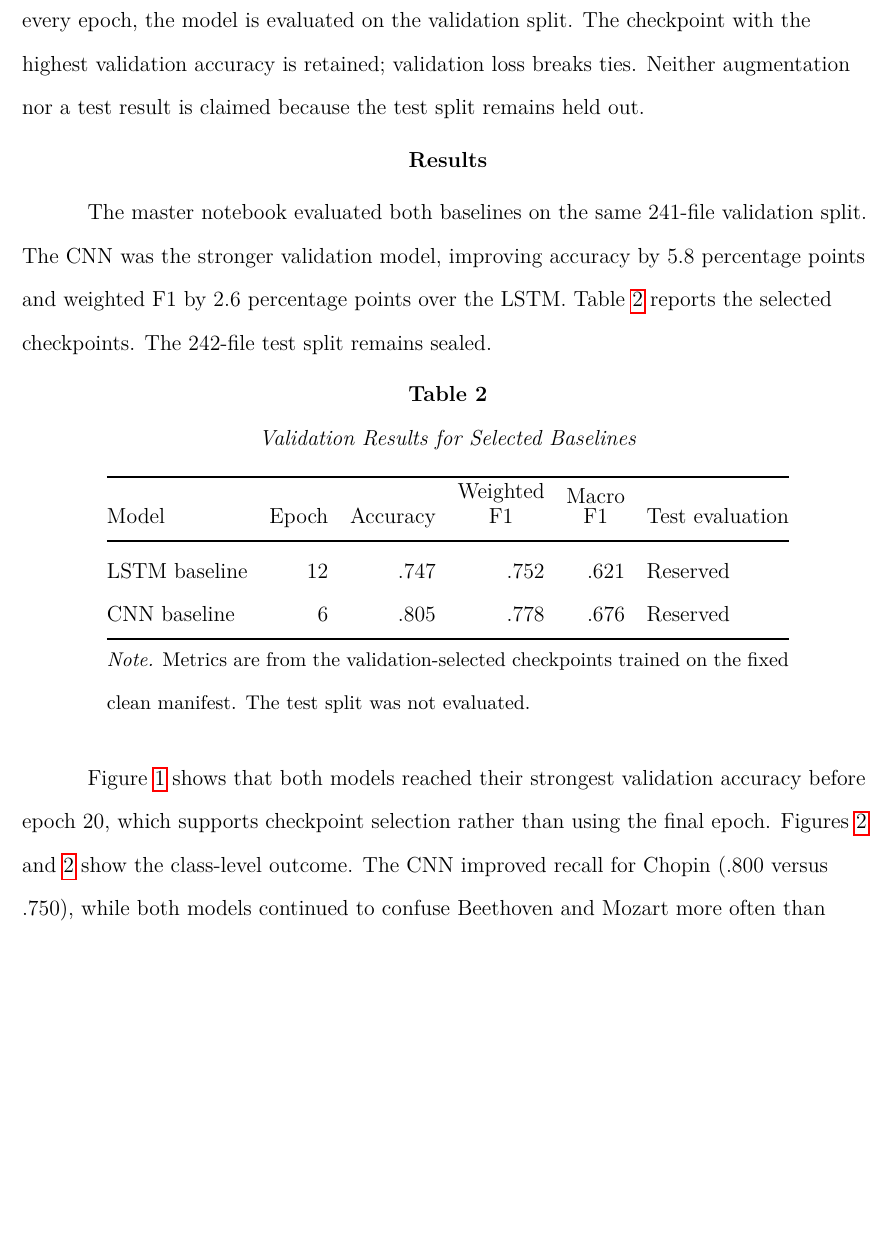
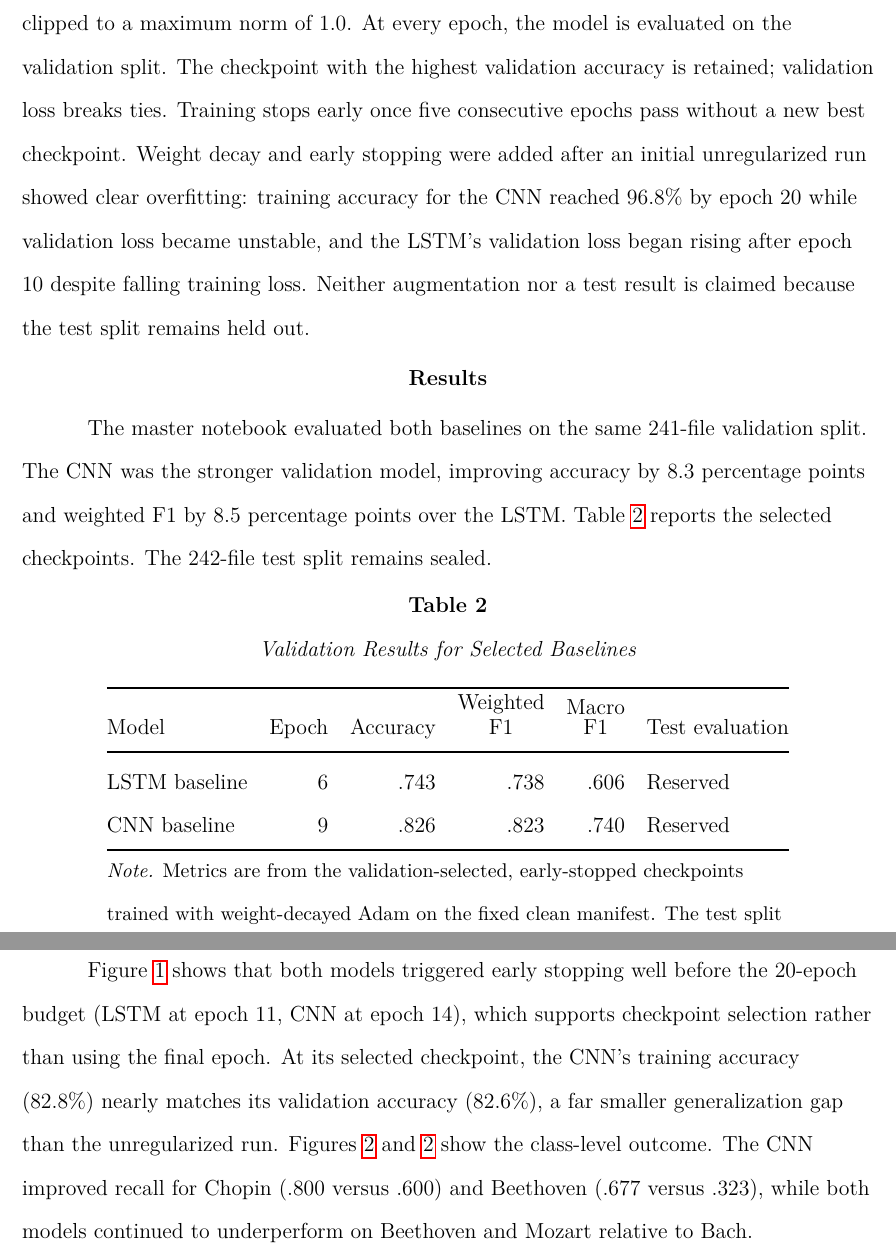
Before and after one commit to SamTavasoli/music-composer-classification-pytorch, a LaTeX paper (report/main.tex): part of page 7 of 10 before the commit and two parts of pages 7 and 8 of 10 after it, the two joined at a grey line, cut so that both start at the same text, the shorter picture padded with empty space. Compiled offline with pdfLaTeX.

Commit message:
Add early stopping and weight decay; broaden Pixi to macOS/Linux/Windows; retrain and update report
- training.py: add early stopping (patience=5) to train_lstm, tracking best_epoch
- experiments.py: add weight_decay=1e-4 and early_stopping_patience to ExperimentConfig,
  wire both into the LSTM and CNN Adam optimizers
- pixi.toml/pixi.lock: broaden platforms to osx-arm64, linux-64, win-64; check-imports
  now also reports CUDA availability
- Retrain both baselines with the regularized workflow: LSTM best epoch 6
  (acc .743, weighted F1 .738, macro F1 .606), CNN best epoch 9
  (acc .826, weighted F1 .823, macro F1 .740), both stopped early well before
  the 20-epoch cap; regenerate figures accordingly
- README.md and report/main.tex: update validation results, training methodology,
  and discussion to reflect the regularized retrain

```diff
--- a/report/main.tex
+++ b/report/main.tex
@@ -34,9 +34,11 @@
   memory (LSTM) and one-dimensional convolutional neural network (CNN) baselines
   consume fixed-length sequences of pitch, velocity, note duration, and onset
   interval. Inverse-frequency class weights address the imbalanced training
-  distribution. On the shared validation split, the CNN achieved .805 accuracy,
-  exceeding the LSTM's .747. Both models are selected only with validation
-  performance; the test split remains reserved for final evaluation.}
+  distribution, and Adam weight decay with validation-based early stopping
+  curbs the overfitting observed when training ran a fixed 20 epochs. On the
+  shared validation split, the CNN achieved .826 accuracy, exceeding the
+  LSTM's .743. Both models are selected only with validation performance; the
+  test split remains reserved for final evaluation.}
 
 \keywords{composer classification, MIDI, deep learning, LSTM, CNN, reproducibility, music information retrieval}
 
@@ -189,4 +186,0 @@ $K$ is the number of classes, and $n_c$ is the number of files for class $c$.
-Gradients are clipped to a maximum norm of 1.0. At every epoch, the model is
-evaluated on the validation split. The checkpoint with the highest validation
-accuracy is retained; validation loss breaks ties. Neither augmentation nor a
-test result is claimed because the test split remains held out.
@@ -193,8 +191,18 @@ test result is claimed because the test split remains held out.
+the number of files for class $c$. Gradients are clipped to a maximum norm of
+1.0. At every epoch, the model is evaluated on the validation split. The
+checkpoint with the highest validation accuracy is retained; validation loss
+breaks ties. Training stops early once five consecutive epochs pass without a
+new best checkpoint. Weight decay and early stopping were added after an initial
+unregularized run showed clear overfitting: training accuracy for the CNN
+reached 96.8\% by epoch 20 while validation loss became unstable, and the
+LSTM's validation loss began rising after epoch 10 despite falling training
+loss. Neither augmentation nor a test result is claimed because the test split
+remains held out.
 
 \section{Results}
 The master notebook evaluated both baselines on the same 241-file validation
-split. The CNN was the stronger validation model, improving accuracy by 5.8
-percentage points and weighted F1 by 2.6 percentage points over the LSTM.
+split. The CNN was the stronger validation model, improving accuracy by 8.3
+percentage points and weighted F1 by 8.5 percentage points over the LSTM.
 Table~\ref{tab:results} reports the selected checkpoints. The 242-file test
 split remains sealed.
 
@@ -207,21 +215,25 @@ split remains sealed.
       \toprule
       Model & Epoch & Accuracy & \shortstack{Weighted\\F1} & \shortstack{Macro\\F1} & Test evaluation \\
       \midrule
-      LSTM baseline & 12 & .747 & .752 & .621 & Reserved \\
-      CNN baseline & 6 & .805 & .778 & .676 & Reserved \\
+      LSTM baseline & 6 & .743 & .738 & .606 & Reserved \\
+      CNN baseline & 9 & .826 & .823 & .740 & Reserved \\
       \bottomrule
     \end{tabular}
-    \tablenote{Metrics are from the validation-selected checkpoints trained on
-      the fixed clean manifest. The test split was not evaluated.}
+    \tablenote{Metrics are from the validation-selected, early-stopped checkpoints
+      trained with weight-decayed Adam on the fixed clean manifest. The test
+      split was not evaluated.}
   \end{threeparttable}
 \end{table}
 
-Figure~\ref{fig:loss-curves} shows that both models reached their strongest
-validation accuracy before epoch 20, which supports checkpoint selection rather
-than using the final epoch. Figures~\ref{fig:lstm-matrix} and
-\ref{fig:cnn-matrix} show the class-level outcome. The CNN improved recall for
-Chopin (.800 versus .750), while both models continued to confuse Beethoven and
-Mozart more often than Bach.
+Figure~\ref{fig:loss-curves} shows that both models triggered early stopping
+well before the 20-epoch budget (LSTM at epoch 11, CNN at epoch 14), which
+supports checkpoint selection rather than using the final epoch. At its
+selected checkpoint, the CNN's training accuracy (82.8\%) nearly matches its
+validation accuracy (82.6\%), a far smaller generalization gap than the
+unregularized run. Figures~\ref{fig:lstm-matrix} and \ref{fig:cnn-matrix} show
+the class-level outcome. The CNN improved recall for Chopin (.800 versus .600)
+and Beethoven (.677 versus .323), while both models continued to underperform
+on Beethoven and Mozart relative to Bach.
 
 \begin{figure}[htbp]
   \centering
```
Also changed, not shown: pixi.toml (+2 -2 lines), README.md, figures/cnn_loss.png, figures/cnn_validation_confusion_matrix.png, figures/lstm_loss.png, figures/lstm_validation_confusion_matrix.png, report/main.tex (15 more changed lines), 4 other files.
